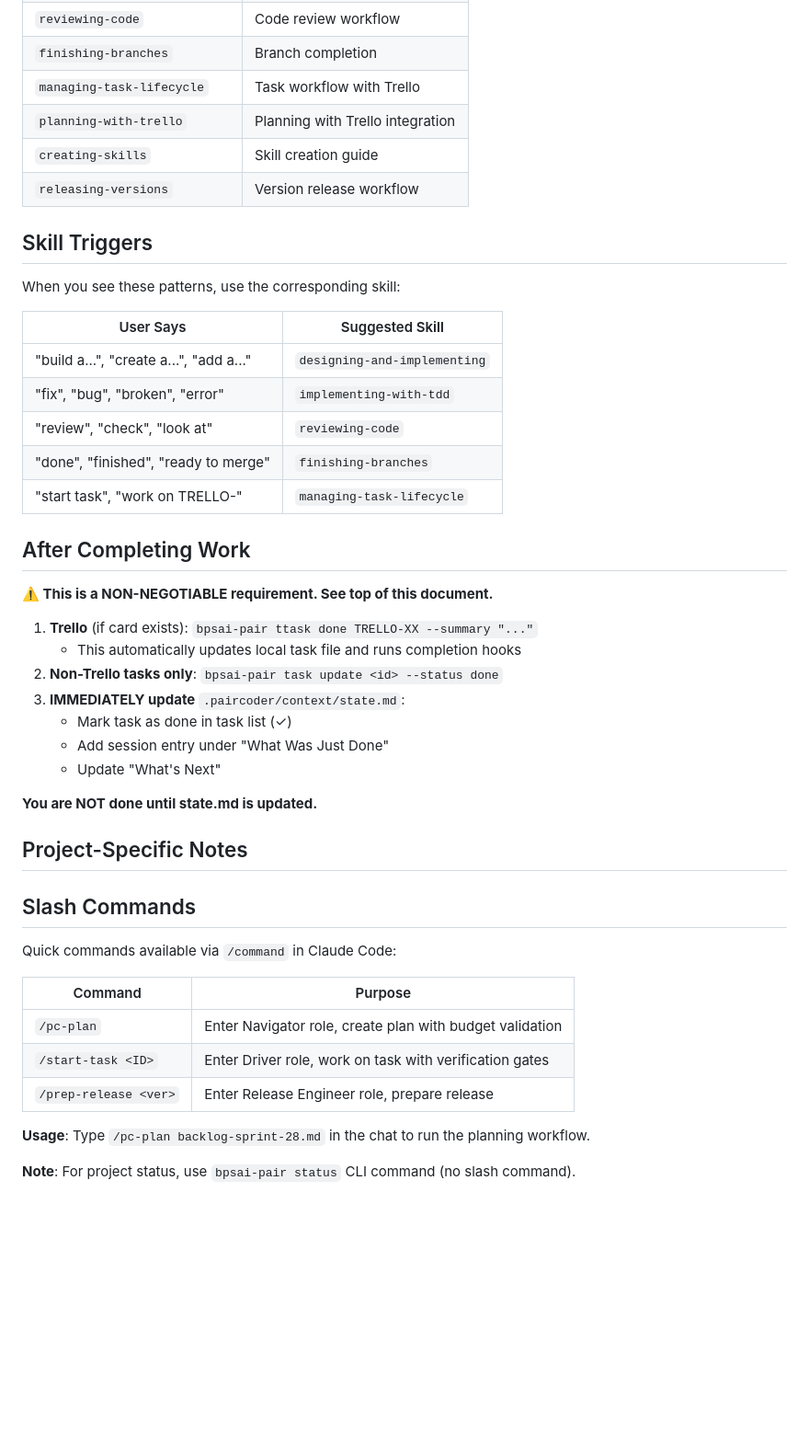
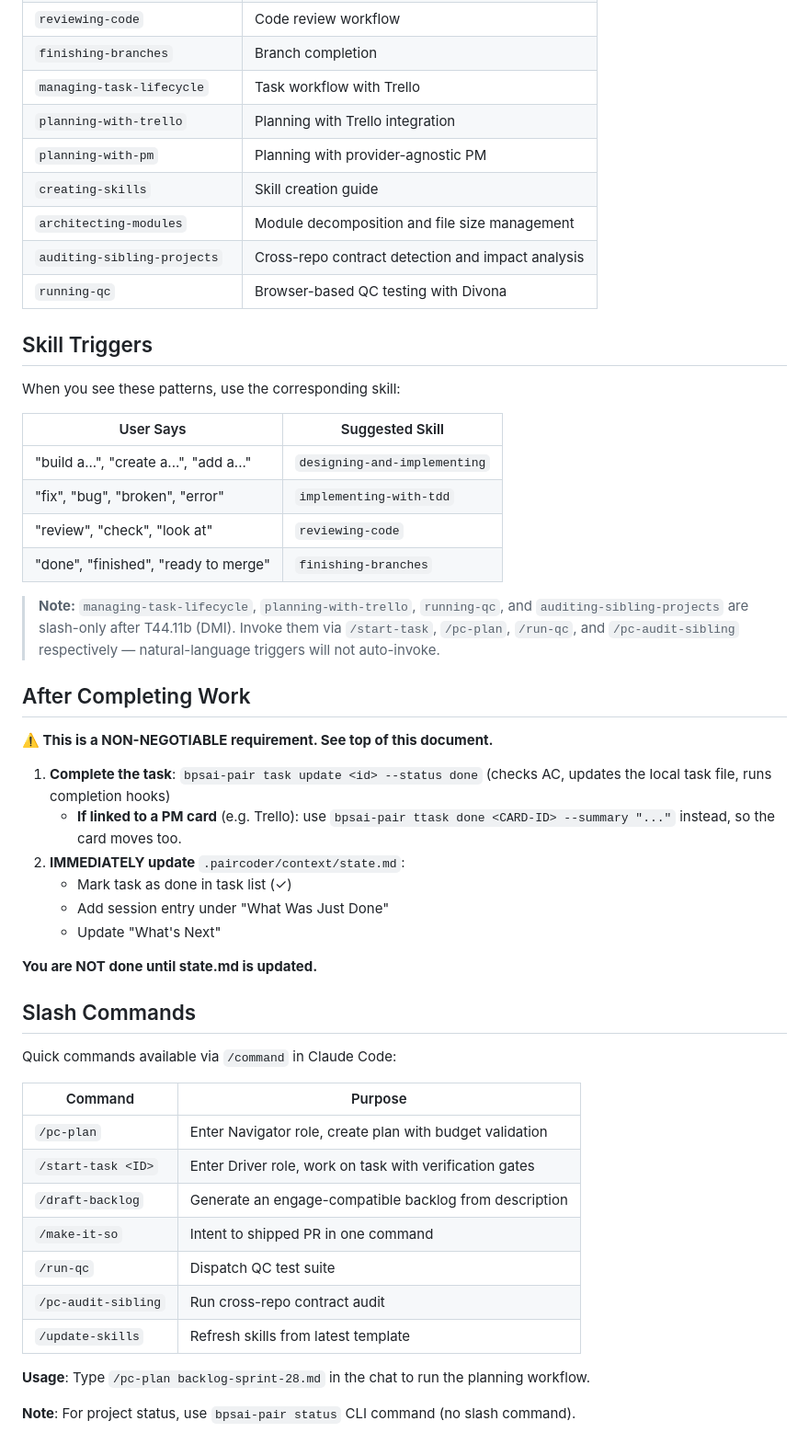
Before and after one commit to fivedollarfridays/npc-race, a Markdown page: CLAUDE.md, the part around one of its changes. Shown at 92% size. GitHub-like rendering; blank space fills up the shorter version.

```diff
--- a/CLAUDE.md
+++ b/CLAUDE.md
@@ -149,8 +163,11 @@ Skills in `.claude/skills/` are auto-discovered by Claude Code:
 | `finishing-branches` | Branch completion |
 | `managing-task-lifecycle` | Task workflow with Trello |
 | `planning-with-trello` | Planning with Trello integration |
+| `planning-with-pm` | Planning with provider-agnostic PM |
 | `creating-skills` | Skill creation guide |
-| `releasing-versions` | Version release workflow |
+| `architecting-modules` | Module decomposition and file size management |
+| `auditing-sibling-projects` | Cross-repo contract detection and impact analysis |
+| `running-qc` | Browser-based QC testing with Divona |
 
 ## Skill Triggers
 
@@ -162,23 +179,25 @@ When you see these patterns, use the corresponding skill:
 | "fix", "bug", "broken", "error" | `implementing-with-tdd` |
 | "review", "check", "look at" | `reviewing-code` |
 | "done", "finished", "ready to merge" | `finishing-branches` |
-| "start task", "work on TRELLO-" | `managing-task-lifecycle` |
+
+> **Note:** `managing-task-lifecycle`, `planning-with-trello`, `running-qc`,
+> and `auditing-sibling-projects` are slash-only after T44.11b (DMI). Invoke
+> them via `/start-task`, `/pc-plan`, `/run-qc`, and `/pc-audit-sibling`
+> respectively — natural-language triggers will not auto-invoke.
 
 ## After Completing Work
 
 **⚠️ This is a NON-NEGOTIABLE requirement. See top of this document.**
 
-1. **Trello** (if card exists): `bpsai-pair ttask done TRELLO-XX --summary "..."`
-   - This automatically updates local task file and runs completion hooks
-2. **Non-Trello tasks only**: `bpsai-pair task update <id> --status done`
-3. **IMMEDIATELY update** `.paircoder/context/state.md`:
+1. **Complete the task**: `bpsai-pair task update <id> --status done`
+   (checks AC, updates the local task file, runs completion hooks)
+   - **If linked to a PM card** (e.g. Trello): use `bpsai-pair ttask done <CARD-ID> --summary "..."` instead, so the card moves too.
+2. **IMMEDIATELY update** `.paircoder/context/state.md`:
    - Mark task as done in task list (✓)
    - Add session entry under "What Was Just Done"
    - Update "What's Next"
 
 **You are NOT done until state.md is updated.**
-
-## Project-Specific Notes
 
 ## Slash Commands
 
@@ -188,7 +207,11 @@ Quick commands available via `/command` in Claude Code:
 |---------|---------|
 | `/pc-plan` | Enter Navigator role, create plan with budget validation |
 | `/start-task <ID>` | Enter Driver role, work on task with verification gates |
-| `/prep-release <ver>` | Enter Release Engineer role, prepare release |
+| `/draft-backlog` | Generate an engage-compatible backlog from description |
+| `/make-it-so` | Intent to shipped PR in one command |
+| `/run-qc` | Dispatch QC test suite |
+| `/pc-audit-sibling` | Run cross-repo contract audit |
+| `/update-skills` | Refresh skills from latest template |
 
 **Usage**: Type `/pc-plan backlog-sprint-28.md` in the chat to run the planning workflow.
 
```
Also changed, not shown: other parts of CLAUDE.md (+32 -63 lines).
